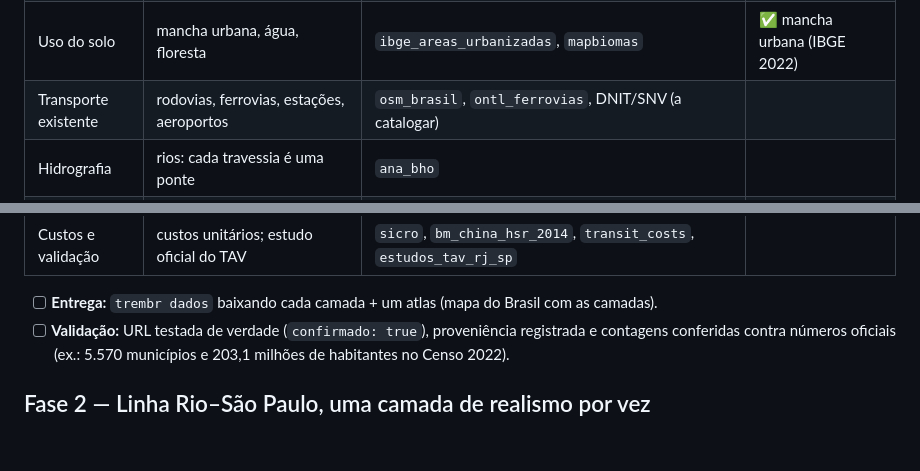
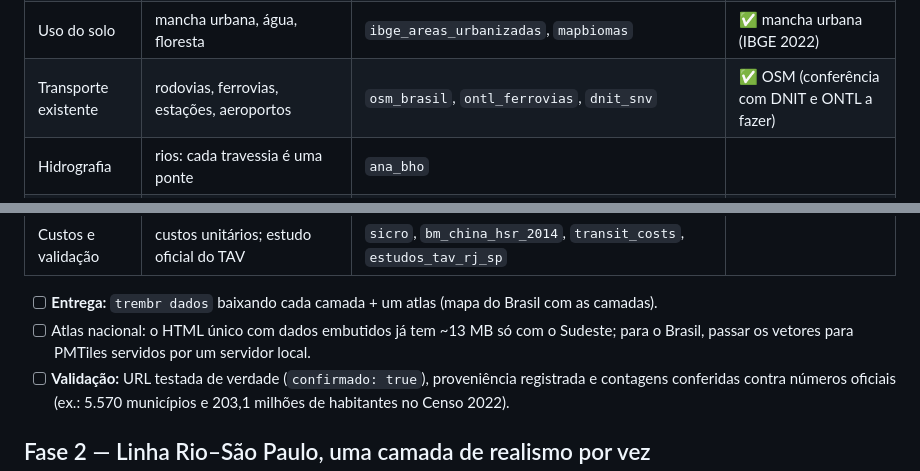
Before and after one commit to Zo-arch/trem-brasil, a Markdown page: docs/roteiro.md, 2 parts joined by grey strips. Rendered like a GitHub page; blank space fills up the shorter version.

```diff
--- a/docs/roteiro.md
+++ b/docs/roteiro.md
@@ -42,7 +42,7 @@ um módulo em `src/trembr/fontes/`.
 | Validação do relevo | erro vertical de cada DEM contra referências de nível | `ibge_rede_altimetrica`, `fabdem` | |
 | Cidades e população | sedes, população, PIB, hierarquia urbana, arranjos populacionais | `ibge_censo2022_pop`, `ibge_localidades`, `ibge_pib_municipal`, `ibge_regic` | ✅ |
 | Uso do solo | mancha urbana, água, floresta | `ibge_areas_urbanizadas`, `mapbiomas` | ✅ mancha urbana (IBGE 2022) |
-| Transporte existente | rodovias, ferrovias, estações, aeroportos | `osm_brasil`, `ontl_ferrovias`, DNIT/SNV (a catalogar) | |
+| Transporte existente | rodovias, ferrovias, estações, aeroportos | `osm_brasil`, `ontl_ferrovias`, `dnit_snv` | ✅ OSM (conferência com DNIT e ONTL a fazer) |
 | Hidrografia | rios: cada travessia é uma ponte | `ana_bho` | |
 | Áreas protegidas | unidades de conservação, terras indígenas | `cnuc_ucs`, `funai_ti` | |
 | Geologia | litologia (custo de túnel e de corte) | `sgb_geologia` | |
@@ -50,6 +50,8 @@ um módulo em `src/trembr/fontes/`.
 | Custos e validação | custos unitários; estudo oficial do TAV | `sicro`, `bm_china_hsr_2014`, `transit_costs`, `estudos_tav_rj_sp` | |
 
 - [ ] **Entrega:** `trembr dados` baixando cada camada + um atlas (mapa do Brasil com as camadas).
+- [ ] Atlas nacional: o HTML único com dados embutidos já tem ~13 MB só com o Sudeste; para o
+  Brasil, passar os vetores para PMTiles servidos por um servidor local.
 - [ ] **Validação:** URL testada de verdade (`confirmado: true`), proveniência registrada e
   contagens conferidas contra números oficiais (ex.: 5.570 municípios e 203,1 milhões de
   habitantes no Censo 2022).
```
Also changed, not shown: README.md (+4 -0 lines), docs/img/atlas/04_transporte.png (added), 11 other files.
